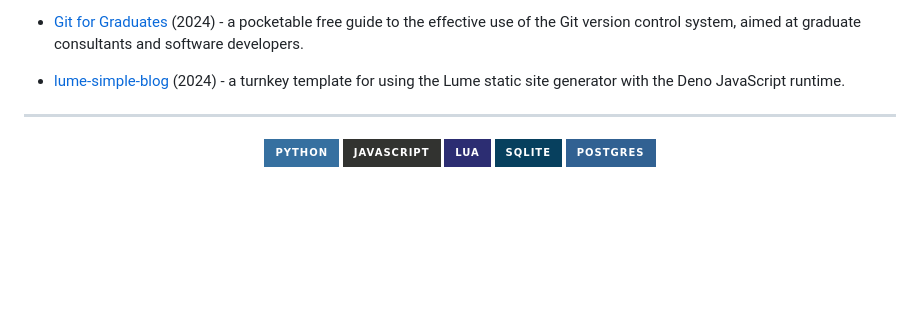
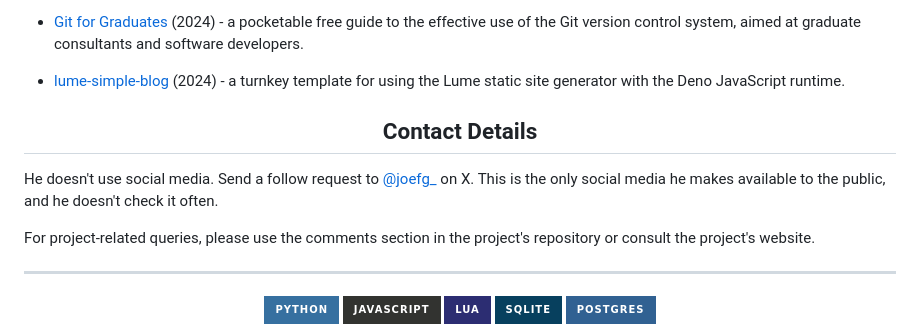
Before and after one commit to joefg/joefg, a Markdown page: README.md, the part around the change. Rendered like a GitHub page; badges without logos; blank space fills up the shorter version.

Commit message:
readme: Add contact details

```diff
--- a/README.md
+++ b/README.md
@@ -14,6 +14,15 @@ graduate consultants and software developers.
 - [lume-simple-blog](https://github.com/joefg/lume-simple-blog) (2024) - a
 turnkey template for using the Lume static site generator with the Deno
 JavaScript runtime.
+
+<h2 align="center">Contact Details</h2>
+
+He doesn't use social media. Send a follow request to
+[@joefg_](https://x.com/joefg_) on X. This is the only social media he makes
+available to the public, and he doesn't check it often.
+
+For project-related queries, please use the comments section in the project's
+repository or consult the project's website.
 
 ---
 
```
